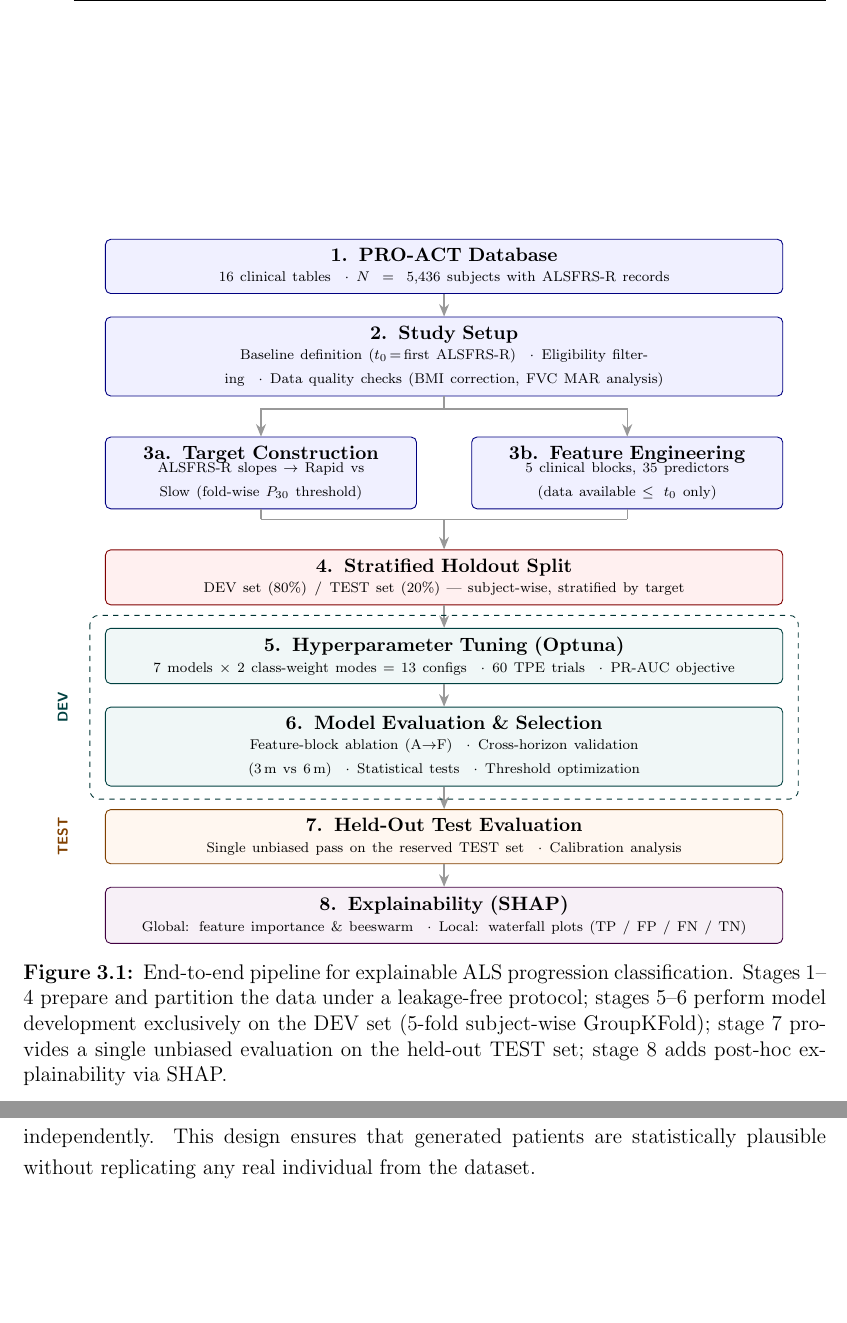
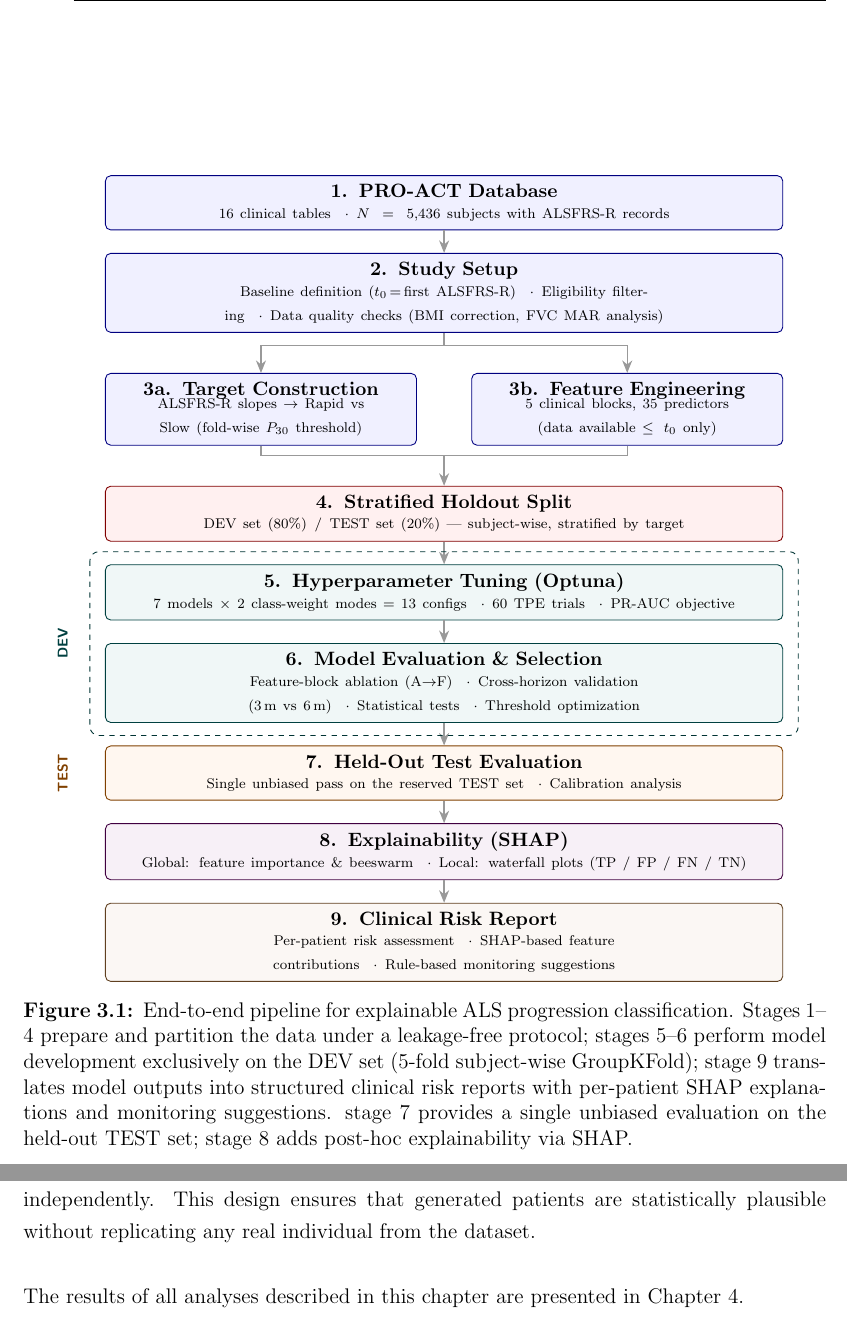
Before and after one commit to NotAnnieMore/ALSThesis, a LaTeX thesis (overleaf/main.tex, which reads overleaf/Chapters/3-Methods.tex): two parts of pages 41 and 63 of 139 before the commit and two parts of pages 41 and 64 of 141 after it, joined at a grey line, cut so that both start at the same text, the shorter picture padded with empty space. Compiled offline with pdfLaTeX.

Commit message:
ch3: add Stage 9 to pipeline, software environment section, closing sentence

```diff
--- a/overleaf/Chapters/3-Methods.tex
+++ b/overleaf/Chapters/3-Methods.tex
@@ -102,6 +102,14 @@ Figure~\ref{fig:pipeline_overview} provides a high-level overview of the pipelin
     \enspace$\cdot$\enspace Local: waterfall plots (TP / FP / FN / TN)}
   };
 
+  % === Stage 9: Clinical Risk Report ===
+  \node[sbox=brown, below=of s8] (s9) {
+    \textbf{9.\enspace Clinical Risk Report}\\[-2pt]
+    {\scriptsize Per-patient risk assessment
+    \enspace$\cdot$\enspace SHAP-based feature contributions
+    \enspace$\cdot$\enspace Rule-based monitoring suggestions}
+  };
+
   % ====== ARROWS ======
   % s1 -> s2
   \draw[arr] (s1) -- (s2);
@@ -123,6 +131,7 @@ Figure~\ref{fig:pipeline_overview} provides a high-level overview of the pipelin
   \draw[arr] (s5) -- (s6);
   \draw[arr] (s6) -- (s7);
   \draw[arr] (s7) -- (s8);
+  \draw[arr] (s8) -- (s9);
 
   % ====== DEV / TEST ANNOTATIONS ======
   % Dashed boundary around DEV stages (5--6)
@@ -143,6 +152,7 @@ Figure~\ref{fig:pipeline_overview} provides a high-level overview of the pipelin
   Stages~1--4 prepare and partition the data under a leakage-free protocol;
   stages~5--6 perform model development exclusively on the DEV set
   (5-fold subject-wise GroupKFold);
+  stage~9 translates model outputs into structured clinical risk reports with per-patient SHAP explanations and monitoring suggestions.
   stage~7 provides a single unbiased evaluation on the held-out TEST set;
   stage~8 adds post-hoc explainability via SHAP.}
   \label{fig:pipeline_overview}
@@ -924,3 +948,7 @@ Each continuous variable is sampled from a truncated normal distribution calibra
 Categorical variables (sex, ethnicity, race, riluzole use) are sampled with the observed population frequencies.
 Logical correlations are preserved: \gls{FVC} in litres is conditioned on sex (males $\mu = 3.9$~L, females $\mu = 2.8$~L), and \gls{BMI} is derived from the sampled weight and height rather than drawn independently.
 This design ensures that generated patients are statistically plausible without replicating any real individual from the dataset.
+
+\bigskip
+\noindent
+The results of all analyses described in this chapter are presented in Chapter~\ref{ch:results}.
```
Also changed, not shown: overleaf/Chapters/3-Methods.tex (16 more changed lines).
